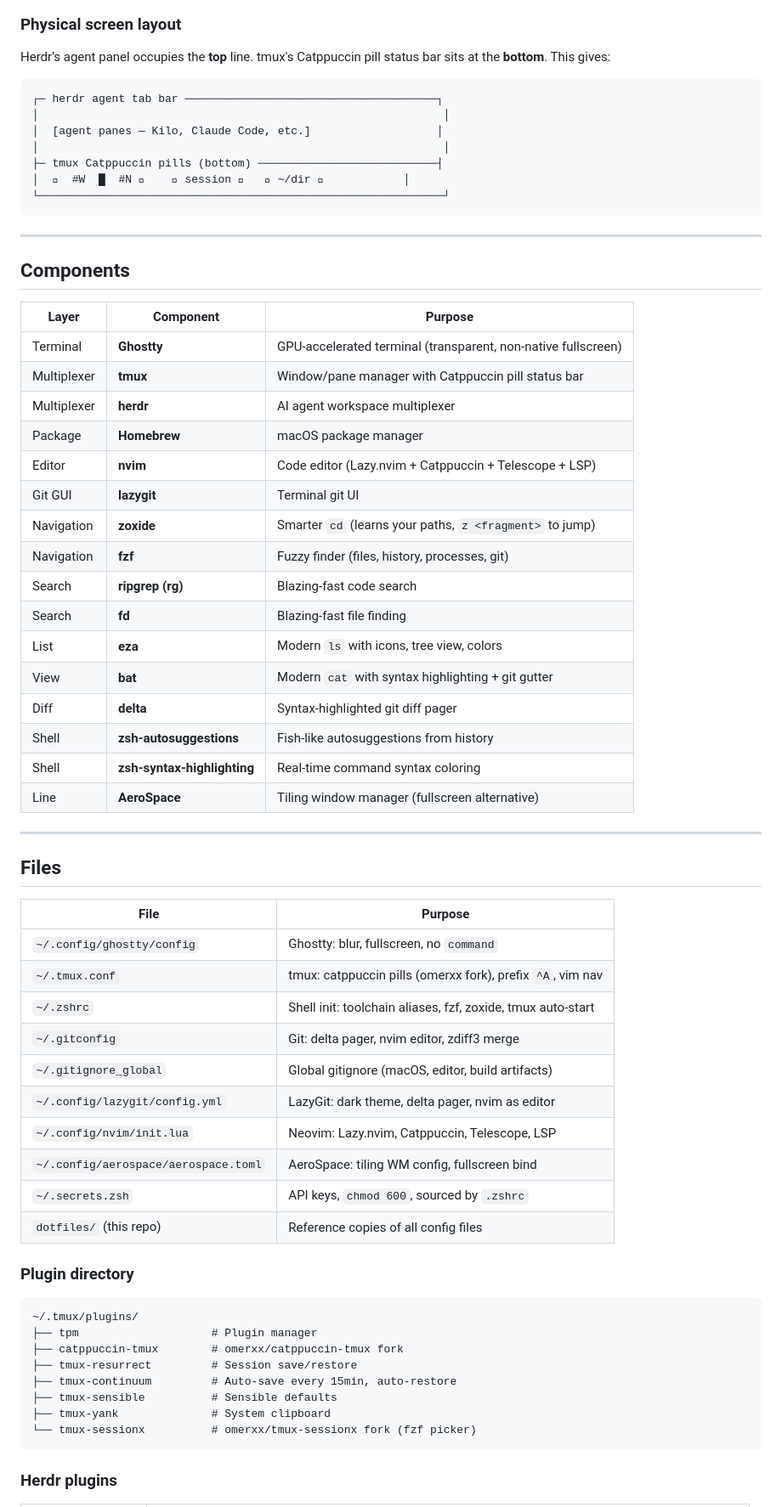
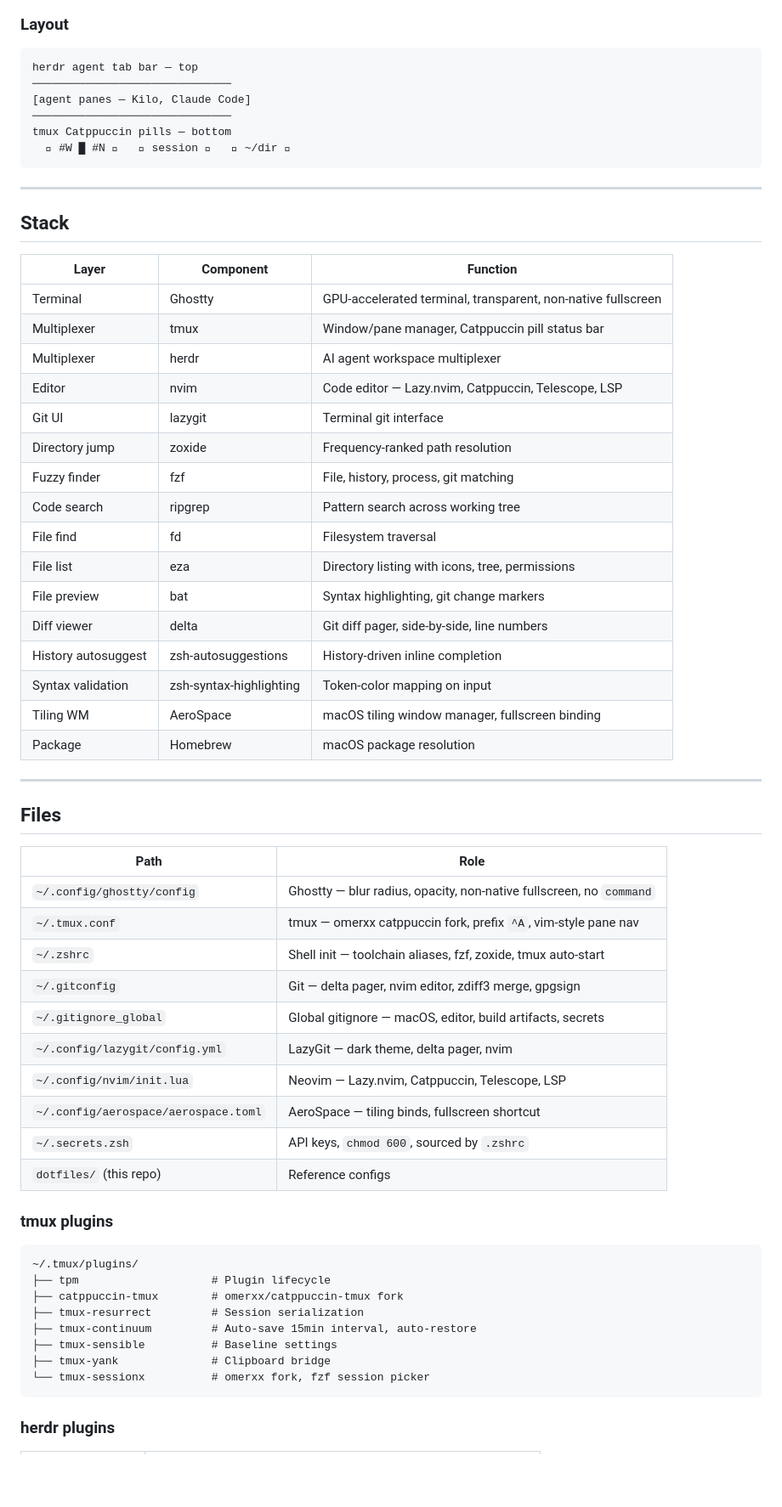
Before and after one commit to 8-BitRhyon/monozen-skills, a Markdown page: WORKSTATION.md, the part around one of its changes. Shown at 85% size. GitHub-like rendering; blank space fills up the shorter version.

````diff
--- a/WORKSTATION.md
+++ b/WORKSTATION.md
@@ -65,72 +54,68 @@ flowchart LR
 ```
 
-### Physical screen layout
-
-Herdr's agent panel occupies the **top** line. tmux's Catppuccin pill status bar
-sits at the **bottom**. This gives:
+### Layout
 
 ```
-┌─ herdr agent tab bar ──────────────────────────────────────┐
-│                                                             │
-│  [agent panes — Kilo, Claude Code, etc.]                   │
-│                                                             │
-├─ tmux Catppuccin pills (bottom) ───────────────────────────┤
-│    #W  █  #N      session     ~/dir             │
-└─────────────────────────────────────────────────────────────┘
+herdr agent tab bar — top
+──────────────────────────────
+[agent panes — Kilo, Claude Code]
+──────────────────────────────
+tmux Catppuccin pills — bottom
+   #W █ #N     session     ~/dir 
 ```
 
 ---
 
-## Components
+## Stack
 
-| Layer | Component | Purpose |
-|-------|-----------|---------|
-| Terminal | **Ghostty** | GPU-accelerated terminal (transparent, non-native fullscreen) |
-| Multiplexer | **tmux** | Window/pane manager with Catppuccin pill status bar |
-| Multiplexer | **herdr** | AI agent workspace multiplexer |
-| Package | **Homebrew** | macOS package manager |
-| Editor | **nvim** | Code editor (Lazy.nvim + Catppuccin + Telescope + LSP) |
-| Git GUI | **lazygit** | Terminal git UI |
-| Navigation | **zoxide** | Smarter `cd` (learns your paths, `z <fragment>` to jump) |
-| Navigation | **fzf** | Fuzzy finder (files, history, processes, git) |
-| Search | **ripgrep (rg)** | Blazing-fast code search |
-| Search | **fd** | Blazing-fast file finding |
-| List | **eza** | Modern `ls` with icons, tree view, colors |
-| View | **bat** | Modern `cat` with syntax highlighting + git gutter |
-| Diff | **delta** | Syntax-highlighted git diff pager |
-| Shell | **zsh-autosuggestions** | Fish-like autosuggestions from history |
-| Shell | **zsh-syntax-highlighting** | Real-time command syntax coloring |
-| Line | **AeroSpace** | Tiling window manager (fullscreen alternative) |
+| Layer | Component | Function |
+|-------|-----------|----------|
+| Terminal | Ghostty | GPU-accelerated terminal, transparent, non-native fullscreen |
+| Multiplexer | tmux | Window/pane manager, Catppuccin pill status bar |
+| Multiplexer | herdr | AI agent workspace multiplexer |
+| Editor | nvim | Code editor — Lazy.nvim, Catppuccin, Telescope, LSP |
+| Git UI | lazygit | Terminal git interface |
+| Directory jump | zoxide | Frequency-ranked path resolution |
+| Fuzzy finder | fzf | File, history, process, git matching |
+| Code search | ripgrep | Pattern search across working tree |
+| File find | fd | Filesystem traversal |
+| File list | eza | Directory listing with icons, tree, permissions |
+| File preview | bat | Syntax highlighting, git change markers |
+| Diff viewer | delta | Git diff pager, side-by-side, line numbers |
+| History autosuggest | zsh-autosuggestions | History-driven inline completion |
+| Syntax validation | zsh-syntax-highlighting | Token-color mapping on input |
+| Tiling WM | AeroSpace | macOS tiling window manager, fullscreen binding |
+| Package | Homebrew | macOS package resolution |
 
 ---
 
 ## Files
 
-| File | Purpose |
-|------|---------|
-| `~/.config/ghostty/config` | Ghostty: blur, fullscreen, no `command` |
-| `~/.tmux.conf` | tmux: catppuccin pills (omerxx fork), prefix `^A`, vim nav |
-| `~/.zshrc` | Shell init: toolchain aliases, fzf, zoxide, tmux auto-start |
-| `~/.gitconfig` | Git: delta pager, nvim editor, zdiff3 merge |
-| `~/.gitignore_global` | Global gitignore (macOS, editor, build artifacts) |
-| `~/.config/lazygit/config.yml` | LazyGit: dark theme, delta pager, nvim as editor |
-| `~/.config/nvim/init.lua` | Neovim: Lazy.nvim, Catppuccin, Telescope, LSP |
-| `~/.config/aerospace/aerospace.toml` | AeroSpace: tiling WM config, fullscreen bind |
+| Path | Role |
+|------|------|
+| `~/.config/ghostty/config` | Ghostty — blur radius, opacity, non-native fullscreen, no `command` |
+| `~/.tmux.conf` | tmux — omerxx catppuccin fork, prefix `^A`, vim-style pane nav |
+| `~/.zshrc` | Shell init — toolchain aliases, fzf, zoxide, tmux auto-start |
+| `~/.gitconfig` | Git — delta pager, nvim editor, zdiff3 merge, gpgsign |
+| `~/.gitignore_global` | Global gitignore — macOS, editor, build artifacts, secrets |
+| `~/.config/lazygit/config.yml` | LazyGit — dark theme, delta pager, nvim |
+| `~/.config/nvim/init.lua` | Neovim — Lazy.nvim, Catppuccin, Telescope, LSP |
+| `~/.config/aerospace/aerospace.toml` | AeroSpace — tiling binds, fullscreen shortcut |
 | `~/.secrets.zsh` | API keys, `chmod 600`, sourced by `.zshrc` |
-| `dotfiles/` (this repo) | Reference copies of all config files |
+| `dotfiles/` (this repo) | Reference configs |
 
-### Plugin directory
+### tmux plugins
 
 ```
 ~/.tmux/plugins/
-├── tpm                    # Plugin manager
+├── tpm                    # Plugin lifecycle
 ├── catppuccin-tmux        # omerxx/catppuccin-tmux fork
-├── tmux-resurrect         # Session save/restore
-├── tmux-continuum         # Auto-save every 15min, auto-restore
-├── tmux-sensible          # Sensible defaults
-├── tmux-yank              # System clipboard
-└── tmux-sessionx          # omerxx/tmux-sessionx fork (fzf picker)
+├── tmux-resurrect         # Session serialization
+├── tmux-continuum         # Auto-save 15min interval, auto-restore
+├── tmux-sensible          # Baseline settings
+├── tmux-yank              # Clipboard bridge
+└── tmux-sessionx          # omerxx fork, fzf session picker
 ```
 
-### Herdr plugins
+### herdr plugins
 
````
Also changed, not shown: other parts of WORKSTATION.md (+97 -118 lines).
